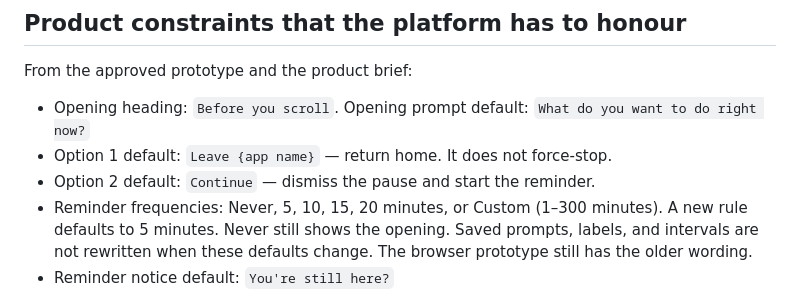
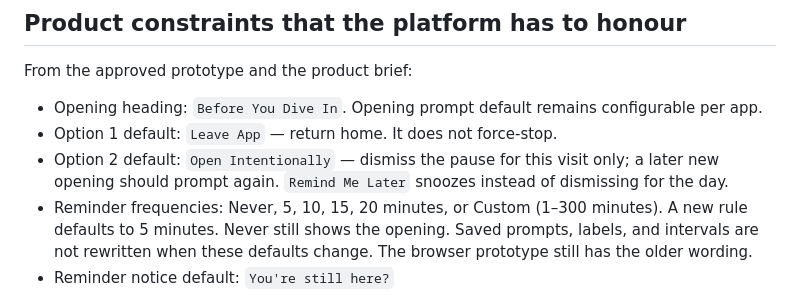
Before and after one commit to NawzBlaze/momentwise, a Markdown page: ANDROID_IMPLEMENTATION_PLAN.md, the part around the change. Drawn GitHub-style.

Commit message:
Update implementation plan for approved opening actions

```diff
--- a/ANDROID_IMPLEMENTATION_PLAN.md
+++ b/ANDROID_IMPLEMENTATION_PLAN.md
@@ -68,9 +68,9 @@ The sample catalog is configuration, not usage. Home does not show invented scre
 
 From the approved prototype and the product brief:
 
-- Opening heading: `Before you scroll`. Opening prompt default: `What do you want to do right now?`
-- Option 1 default: `Leave {app name}` — return home. It does not force-stop.
-- Option 2 default: `Continue` — dismiss the pause and start the reminder.
+- Opening heading: `Before You Dive In`. Opening prompt default remains configurable per app.
+- Option 1 default: `Leave App` — return home. It does not force-stop.
+- Option 2 default: `Open Intentionally` — dismiss the pause for this visit only; a later new opening should prompt again. `Remind Me Later` snoozes instead of dismissing for the day.
 - Reminder frequencies: Never, 5, 10, 15, 20 minutes, or Custom (1–300 minutes). A new rule defaults to 5 minutes. Never still shows the opening. Saved prompts, labels, and intervals are not rewritten when these defaults change. The browser prototype still has the older wording.
 - Reminder notice default: `You're still here?`
 - Advanced actions, collapsed by default:
```
